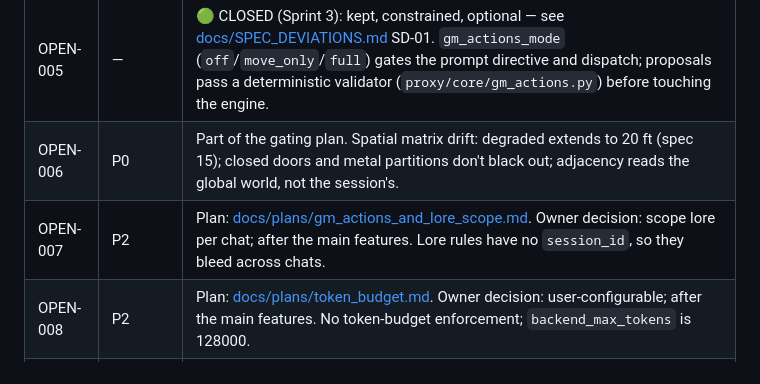
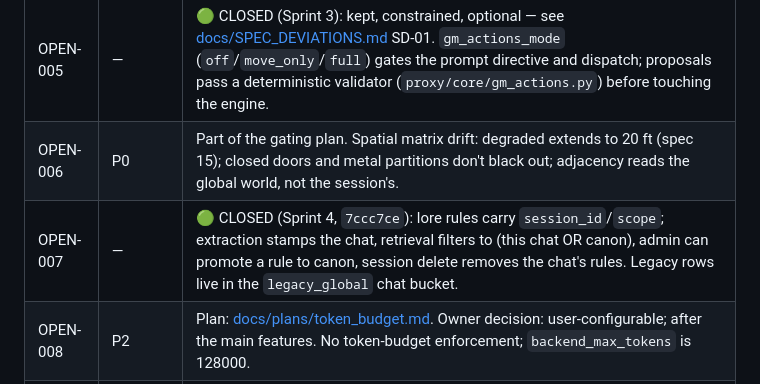
Before and after one commit to grumblefoot/SovereignPersonaMesh, a Markdown page: known_issues.md, the part around the change. Rendered like a GitHub page.

Commit message:
docs: close OPEN-007 (lore scoped per chat)
Co-Authored-By: Claude Fable 5 <noreply@anthropic.com>

```diff
--- a/known_issues.md
+++ b/known_issues.md
@@ -248,7 +248,7 @@ The project was paused from about 2026-09-09. A full re-assessment (code, live s
 | OPEN-004 | P1 | Plan: [docs/plans/fifo_queue.md](docs/plans/fifo_queue.md). **FIFO GPU queue is never used**; chat, lore extraction and the sleep cycle can call the GPU at the same time. |
 | OPEN-005 | — | 🟢 CLOSED (Sprint 3): kept, constrained, optional — see [docs/SPEC_DEVIATIONS.md](docs/SPEC_DEVIATIONS.md) SD-01. `gm_actions_mode` (`off`/`move_only`/`full`) gates the prompt directive and dispatch; proposals pass a deterministic validator (`proxy/core/gm_actions.py`) before touching the engine. |
 | OPEN-006 | P0 | Part of the gating plan. Spatial matrix drift: degraded extends to 20 ft (spec 15); closed doors and metal partitions don't black out; adjacency reads the global world, not the session's. |
-| OPEN-007 | P2 | Plan: [docs/plans/gm_actions_and_lore_scope.md](docs/plans/gm_actions_and_lore_scope.md). Owner decision: scope lore per chat; after the main features. Lore rules have no `session_id`, so they bleed across chats. |
+| OPEN-007 | — | 🟢 CLOSED (Sprint 4, `7ccc7ce`): lore rules carry `session_id`/`scope`; extraction stamps the chat, retrieval filters to (this chat OR canon), admin can promote a rule to canon, session delete removes the chat's rules. Legacy rows live in the `legacy_global` chat bucket. |
 | OPEN-008 | P2 | Plan: [docs/plans/token_budget.md](docs/plans/token_budget.md). Owner decision: user-configurable; after the main features. No token-budget enforcement; `backend_max_tokens` is 128000. |
 | OPEN-009 | P2 | Tick is global, increments on every action (including regenerations) and isn't reloaded at startup, contradicting the playbook's "user-message clock". |
 | OPEN-010 | P2 | Evennia down → raw HTTP 500 from the chat route (give it the same treatment as the LLM-outage fix). |
```
